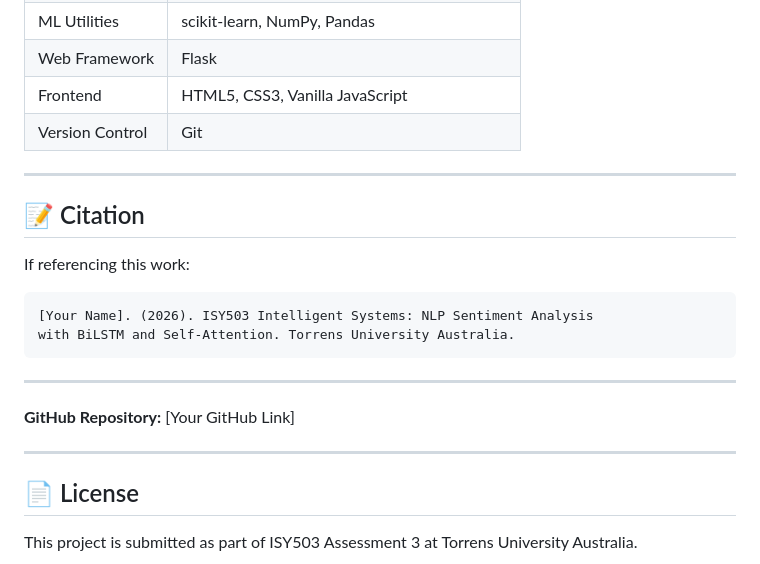
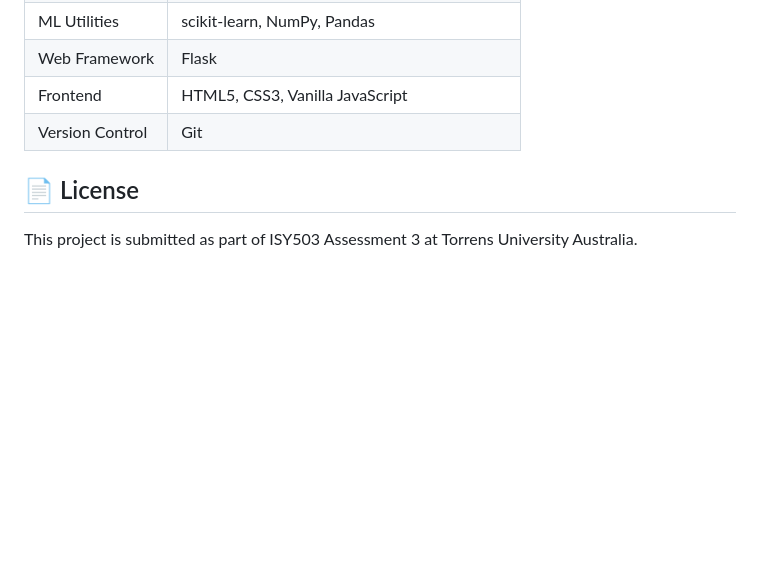
Before and after one commit to DannisNguyen12/ISY503_NLP_Sentiment_HD, a Markdown page: README.md, the part around the change. Rendered like a GitHub page; blank space fills up the shorter version.

Commit message:
Update README by removing citation and GitHub link
Removed citation section and GitHub link from README.

````diff
--- a/README.md
+++ b/README.md
@@ -195,22 +195,6 @@ Automated sentiment analysis influences product rankings, marketing strategies,
 | Frontend | HTML5, CSS3, Vanilla JavaScript |
 | Version Control | Git |
 
----
-
-## 📝 Citation
-
-If referencing this work:
-
-```
-[Your Name]. (2026). ISY503 Intelligent Systems: NLP Sentiment Analysis
-with BiLSTM and Self-Attention. Torrens University Australia.
-```
-
----
-
-**GitHub Repository:** [Your GitHub Link]
-
----
 
 ## 📄 License
 
````
